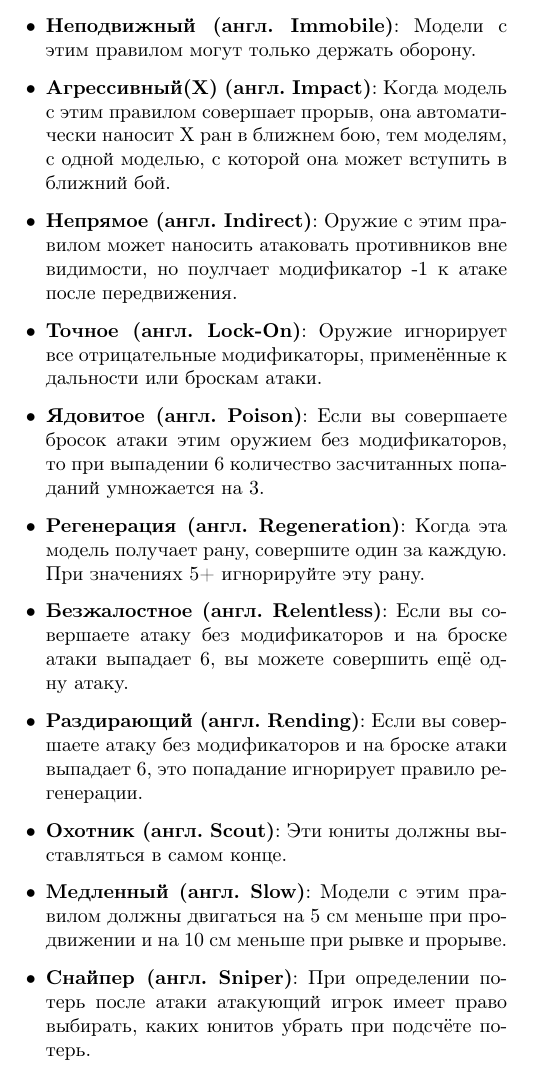
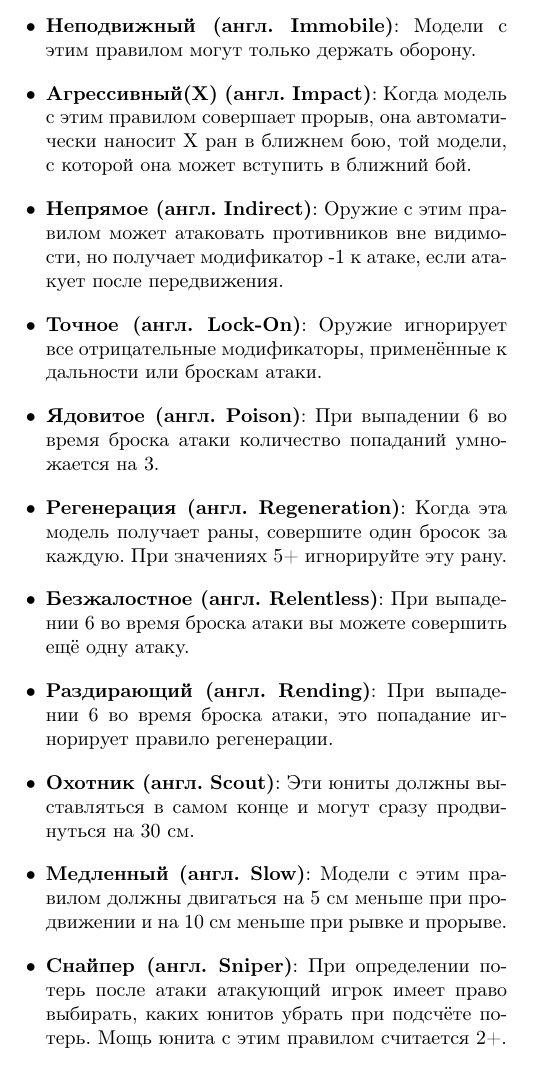
Before and after one commit to ktnlvr/GF, a LaTeX document (main.tex): part of one column of page 7 of 8, cut so that both start at the same text. Compiled offline with pdfLaTeX.

Commit message:
Fix some unclear explanation of special rules

```diff
--- a/main.tex
+++ b/main.tex
@@ -261,14 +261,14 @@
     \item \h{Яростный (англ. Furious)}: Когда модель с этим правилом идёт на прорыв, броски на атаку получают модификатор +1.
     \item \h{Герой (англ. Hero)}: Модели с этим правилом могут быть высажены как часть другого юнита в самом начале игры. При проверках боевого духа этого юнита используйте значение мощности этого героя (если оно превышает мощность этого юнита), а также его значение защиты при бросках защиты (если оно превышает значение защиты данного юнита). Если герой погибает, юнит, в котором состоял герой, больше не может использовать это правило.
     \item \h{Неподвижный (англ. Immobile)}: Модели с этим правилом могут только держать оборону.
-    \item \h{Агрессивный(X) (англ. Impact)}: Когда модель с этим правилом совершает прорыв, она автоматически наносит X ран в ближнем бою, тем моделям, с одной моделью, с которой она может вступить в ближний бой.
-    \item \h{Непрямое (англ. Indirect)}: Оружие с этим правилом может наносить атаковать противников вне видимости, но поулчает модификатор -1 к атаке после передвижения.
+    \item \h{Агрессивный(X) (англ. Impact)}: Когда модель с этим правилом совершает прорыв, она автоматически наносит X ран в ближнем бою, той модели, с которой она может вступить в ближний бой.
+    \item \h{Непрямое (англ. Indirect)}: Оружие с этим правилом может атаковать противников вне видимости, но получает модификатор -1 к атаке, если атакует после передвижения.
     \item \h{Точное (англ. Lock-On)}: Оружие игнорирует все отрицательные модификаторы, применённые к дальности или броскам атаки.
-    \item \h{Ядовитое (англ. Poison)}: Если вы совершаете бросок атаки этим оружием без модификаторов, то при выпадении 6 количество засчитанных попаданий умножается на 3.
-    \item \h{Регенерация (англ. Regeneration)}: Когда эта модель получает рану, совершите один за каждую. При значениях 5+ игнорируйте эту рану.
-    \item \h{Безжалостное (англ. Relentless)}: Если вы совершаете атаку без модификаторов и на броске атаки выпадает 6, вы можете совершить ещё одну атаку.
-    \item \h{Раздирающий (англ. Rending)}: Если вы совершаете атаку без модификаторов и на броске атаки выпадает 6, это попадание игнорирует правило регенерации.
-    \item \h{Охотник (англ. Scout)}: Эти юниты должны выставляться в самом конце.
+    \item \h{Ядовитое (англ. Poison)}: При выпадении 6 во время броска атаки количество попаданий умножается на 3.
+    \item \h{Регенерация (англ. Regeneration)}: Когда эта модель получает раны, совершите один бросок за каждую. При значениях 5+ игнорируйте эту рану.
+    \item \h{Безжалостное (англ. Relentless)}: При выпадении 6 во время броска атаки вы можете совершить ещё одну атаку.
+    \item \h{Раздирающий (англ. Rending)}: При выпадении 6 во время броска атаки, это попадание игнорирует правило регенерации.
+    \item \h{Охотник (англ. Scout)}: Эти юниты должны выставляться в самом конце и могут сразу продвинуться на 30 см.
     \item \h{Медленный (англ. Slow)}: Модели с этим правилом должны двигаться на 5 см меньше при продвижении и на 10 см меньше при рывке и прорыве.
-    \item \h{Снайпер (англ. Sniper)}: При определении потерь после атаки атакующий игрок имеет право выбирать, каких юнитов убрать при подсчёте потерь.
+    \item \h{Снайпер (англ. Sniper)}: При определении потерь после атаки атакующий игрок имеет право выбирать, каких юнитов убрать при подсчёте потерь. Мощь юнита с этим правилом считается 2+.
     \item \h{Невидимый (англ. Stealth)}: Противники получают модификатор -1 к бросками атаки по этому юниту.
```
Also changed, not shown: main.tex (2 more changed lines).
